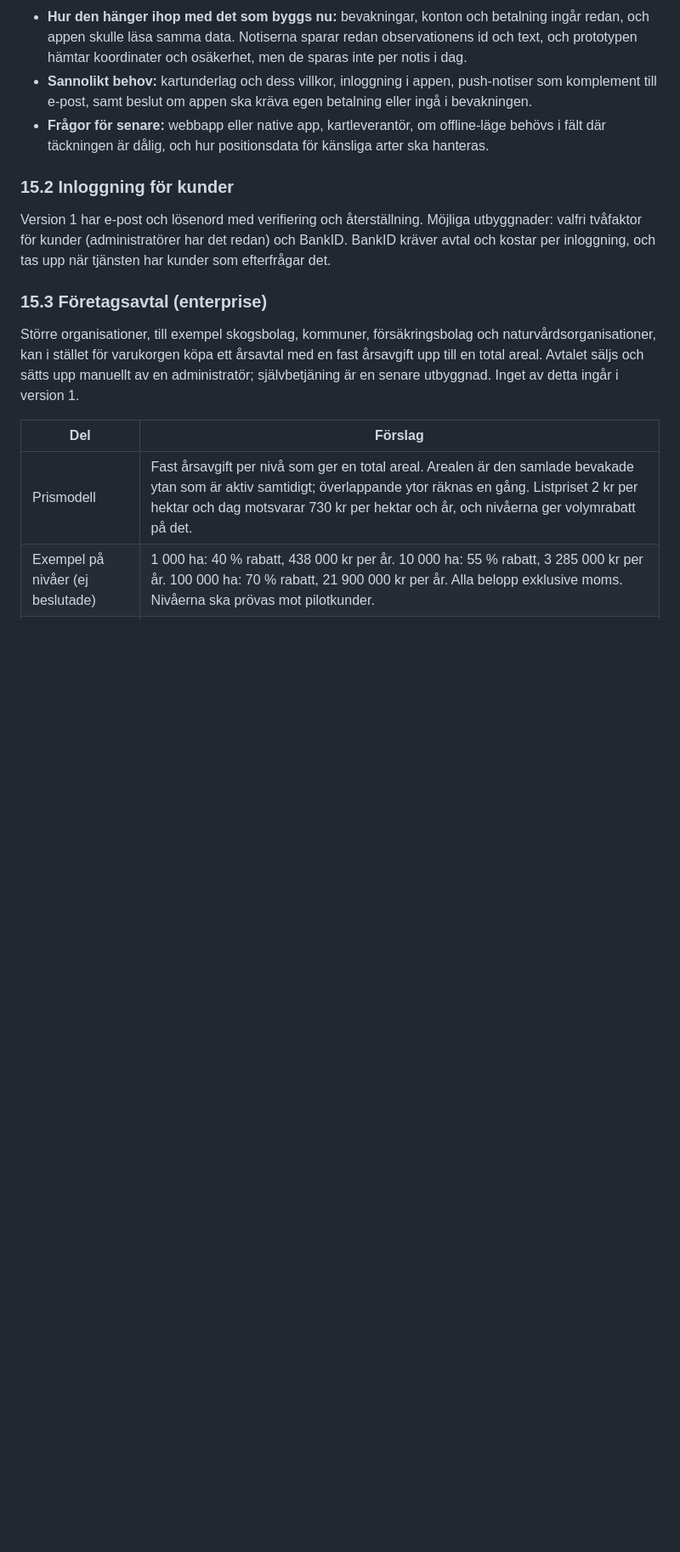
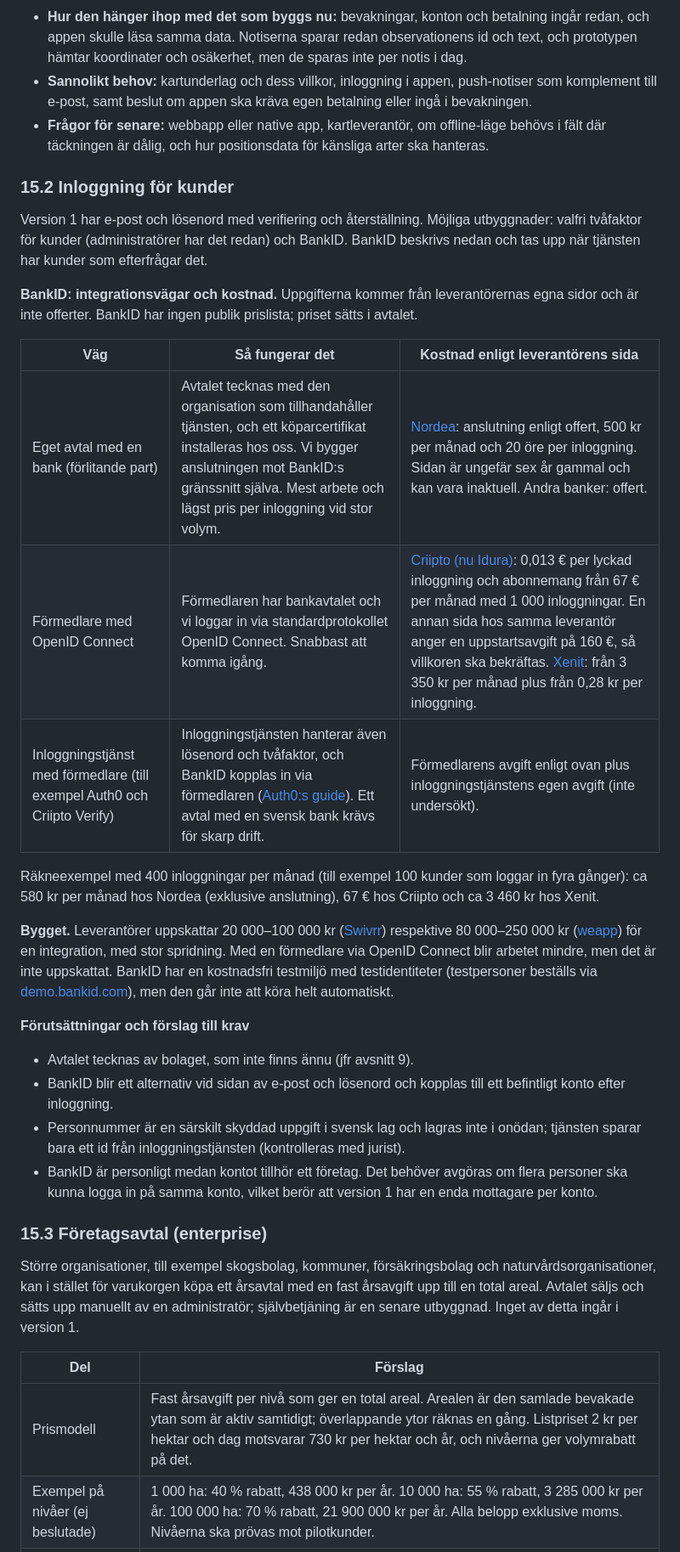
Before and after one commit to henrik-carlsson/LLVP, a Markdown page: artlarm/docs/PRD.md, the part around one of its changes. Shown at 85% size. GitHub-like rendering; blank space fills up the shorter version.

Commit message:
Lägg till värvning av kunder (15.4) och BankID med integrationsvägar och kostnader (15.2)
Co-Authored-By: Claude Sonnet 5.5 <noreply@anthropic.com>

```diff
--- a/artlarm/docs/PRD.md
+++ b/artlarm/docs/PRD.md
@@ -504,7 +504,26 @@ En mobilapp eller mobilanpassad webbapp skulle kunna visa observationerna på en
 
 ### 15.2 Inloggning för kunder
 
-Version 1 har e-post och lösenord med verifiering och återställning. Möjliga utbyggnader: valfri tvåfaktor för kunder (administratörer har det redan) och BankID. BankID kräver avtal och kostar per inloggning, och tas upp när tjänsten har kunder som efterfrågar det.
+Version 1 har e-post och lösenord med verifiering och återställning. Möjliga utbyggnader: valfri tvåfaktor för kunder (administratörer har det redan) och BankID. BankID beskrivs nedan och tas upp när tjänsten har kunder som efterfrågar det.
+
+**BankID: integrationsvägar och kostnad.** Uppgifterna kommer från leverantörernas egna sidor och är inte offerter. BankID har ingen publik prislista; priset sätts i avtalet.
+
+| Väg | Så fungerar det | Kostnad enligt leverantörens sida |
+| --- | --- | --- |
+| Eget avtal med en bank (förlitande part) | Avtalet tecknas med den organisation som tillhandahåller tjänsten, och ett köparcertifikat installeras hos oss. Vi bygger anslutningen mot BankID:s gränssnitt själva. Mest arbete och lägst pris per inloggning vid stor volym. | [Nordea](https://www.nordea.se/foretag/produkter/mobilbank-internetbank/bankid-forlitande-part.html): anslutning enligt offert, 500 kr per månad och 20 öre per inloggning. Sidan är ungefär sex år gammal och kan vara inaktuell. Andra banker: offert. |
+| Förmedlare med OpenID Connect | Förmedlaren har bankavtalet och vi loggar in via standardprotokollet OpenID Connect. Snabbast att komma igång. | [Criipto (nu Idura)](https://www.criipto.com/pricing/criipto-verify): 0,013 € per lyckad inloggning och abonnemang från 67 € per månad med 1 000 inloggningar. En annan sida hos samma leverantör anger en uppstartsavgift på 160 €, så villkoren ska bekräftas. [Xenit](https://xenit.se/it-tjanster/xenit-eid/): från 3 350 kr per månad plus från 0,28 kr per inloggning. |
+| Inloggningstjänst med förmedlare (till exempel Auth0 och Criipto Verify) | Inloggningstjänsten hanterar även lösenord och tvåfaktor, och BankID kopplas in via förmedlaren ([Auth0:s guide](https://auth0.com/docs/connections/criipto/bankid-se)). Ett avtal med en svensk bank krävs för skarp drift. | Förmedlarens avgift enligt ovan plus inloggningstjänstens egen avgift (inte undersökt). |
+
+Räkneexempel med 400 inloggningar per månad (till exempel 100 kunder som loggar in fyra gånger): ca 580 kr per månad hos Nordea (exklusive anslutning), 67 € hos Criipto och ca 3 460 kr hos Xenit.
+
+**Bygget.** Leverantörer uppskattar 20 000–100 000 kr ([Swivrr](https://www.swivrr.se/priser/vad-kostar-bankid-integration)) respektive 80 000–250 000 kr ([weapp](https://weapp.se/integrationer/vad-kostar-en-bankid-integration)) för en integration, med stor spridning. Med en förmedlare via OpenID Connect blir arbetet mindre, men det är inte uppskattat. BankID har en kostnadsfri testmiljö med testidentiteter (testpersoner beställs via [demo.bankid.com](https://demo.bankid.com)), men den går inte att köra helt automatiskt.
+
+**Förutsättningar och förslag till krav**
+
+- Avtalet tecknas av bolaget, som inte finns ännu (jfr avsnitt 9).
+- BankID blir ett alternativ vid sidan av e-post och lösenord och kopplas till ett befintligt konto efter inloggning.
+- Personnummer är en särskilt skyddad uppgift i svensk lag och lagras inte i onödan; tjänsten sparar bara ett id från inloggningstjänsten (kontrolleras med jurist).
+- BankID är personligt medan kontot tillhör ett företag. Det behöver avgöras om flera personer ska kunna logga in på samma konto, vilket berör att version 1 har en enda mottagare per konto.
 
 ### 15.3 Företagsavtal (enterprise)
 
```
Also changed, not shown: other parts of artlarm/docs/PRD.md (+15 -0 lines).
